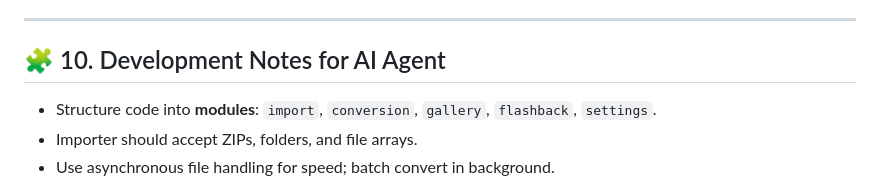
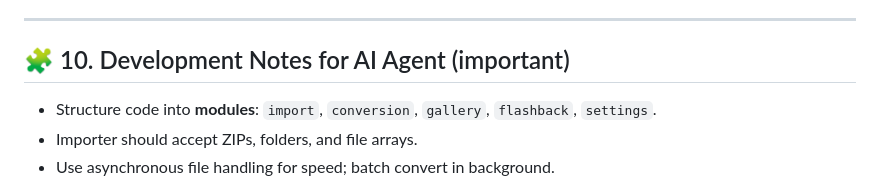
Before and after one commit to sander-le/my-first-project, a Markdown page: project.md, the part around the change. Drawn GitHub-style.

Commit message:
Explain your change

```diff
--- a/project.md
+++ b/project.md
@@ -206,7 +206,7 @@ Enable a user to:
 
 ---
 
-## 🧩 10. Development Notes for AI Agent
+## 🧩 10. Development Notes for AI Agent (important)
 
 - Structure code into **modules**: `import`, `conversion`, `gallery`, `flashback`, `settings`.
 - Importer should accept ZIPs, folders, and file arrays.
```
